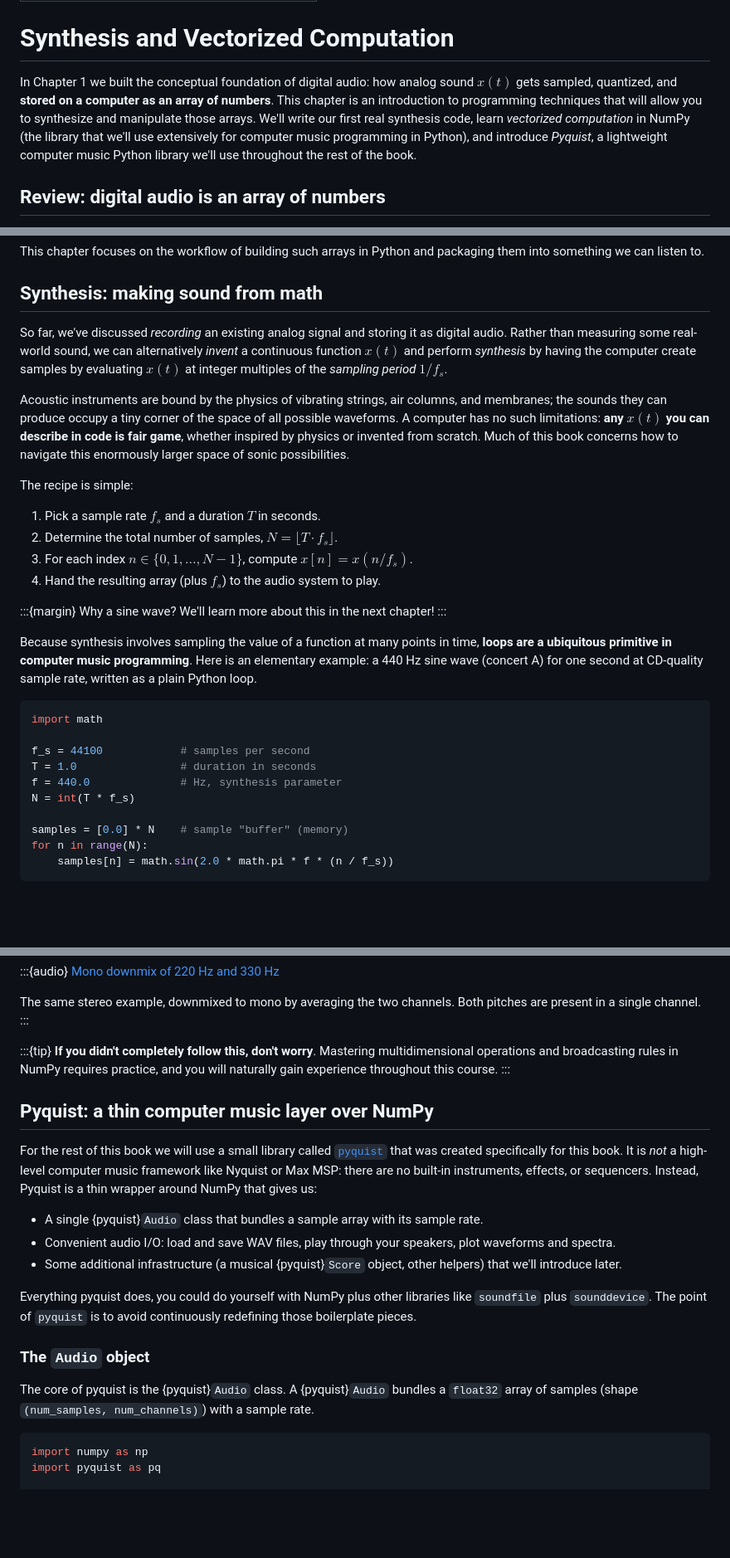
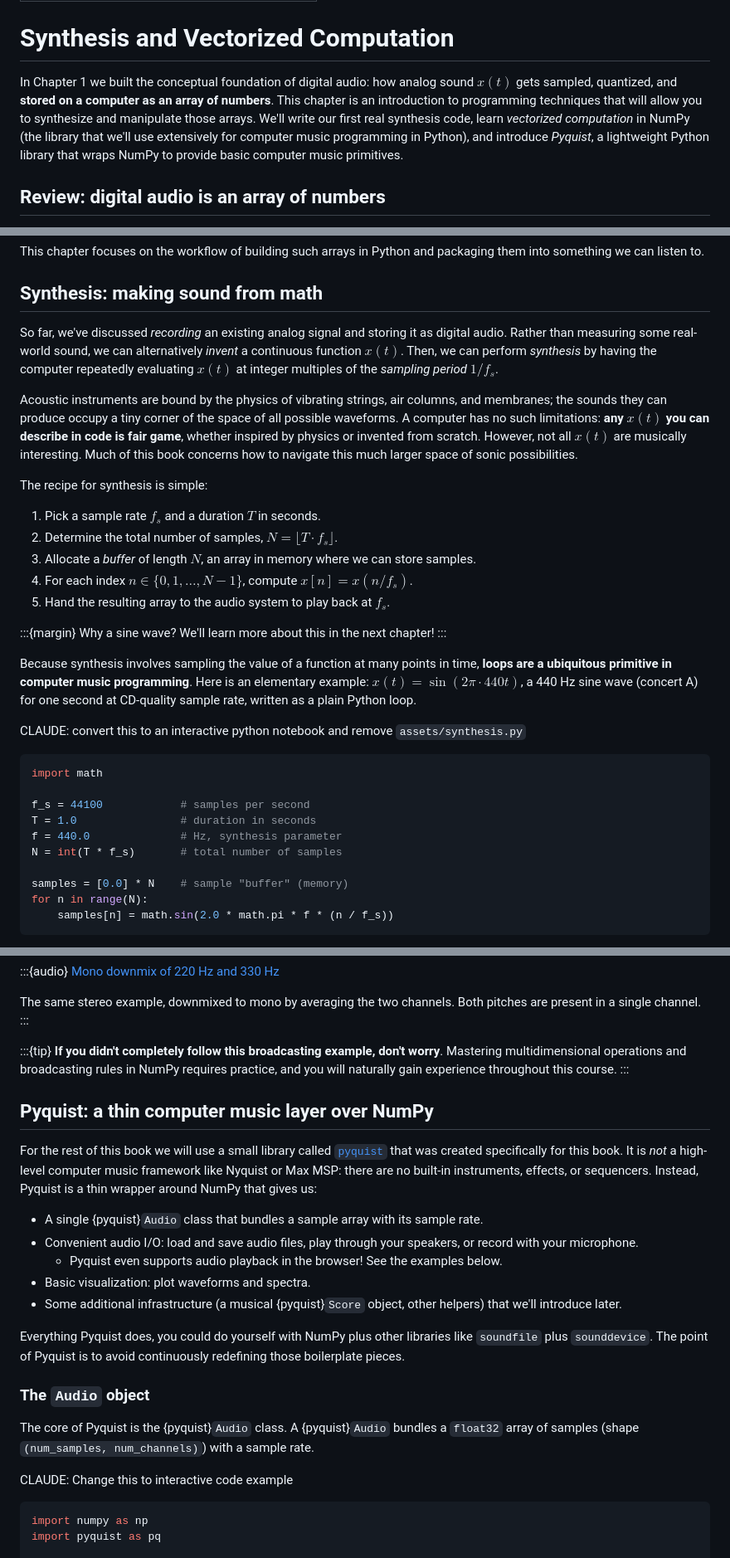
Before and after one commit to chrisdonahue/pcm, a Markdown page: 02-synthesis-vectorized/index.md, 3 parts joined by grey strips. Shown at 83% size. Rendered like a GitHub page; blank space fills up the shorter version.

````diff
--- a/02-synthesis-vectorized/index.md
+++ b/02-synthesis-vectorized/index.md
@@ -4,7 +4,7 @@ title: "Chapter 2: Synthesis and Vectorized Computation"
 
 # Synthesis and Vectorized Computation
 
-In Chapter 1 we built the conceptual foundation of digital audio: how analog sound $x(t)$ gets sampled, quantized, and **stored on a computer as an array of numbers**. This chapter is an introduction to programming techniques that will allow you to synthesize and manipulate those arrays. We'll write our first real synthesis code, learn _vectorized computation_ in NumPy (the library that we'll use extensively for computer music programming in Python), and introduce _Pyquist_, a lightweight computer music Python library we'll use throughout the rest of the book.
+In Chapter 1 we built the conceptual foundation of digital audio: how analog sound $x(t)$ gets sampled, quantized, and **stored on a computer as an array of numbers**. This chapter is an introduction to programming techniques that will allow you to synthesize and manipulate those arrays. We'll write our first real synthesis code, learn _vectorized computation_ in NumPy (the library that we'll use extensively for computer music programming in Python), and introduce _Pyquist_, a lightweight Python library that wraps NumPy to provide basic computer music primitives.
 
 ## Review: digital audio is an array of numbers
 
@@ -20,22 +20,25 @@ This chapter focuses on the workflow of building such arrays in Python and packa
 
 ## Synthesis: making sound from math
 
-So far, we've discussed _recording_ an existing analog signal and storing it as digital audio. Rather than measuring some real-world sound, we can alternatively _invent_ a continuous function $x(t)$ and perform _synthesis_ by having the computer create samples by evaluating $x(t)$ at integer multiples of the _sampling period_ $1 / f_s$.
+So far, we've discussed _recording_ an existing analog signal and storing it as digital audio. Rather than measuring some real-world sound, we can alternatively _invent_ a continuous function $x(t)$. Then, we can perform _synthesis_ by having the computer repeatedly evaluating $x(t)$ at integer multiples of the _sampling period_ $1 / f_s$.
 
-Acoustic instruments are bound by the physics of vibrating strings, air columns, and membranes; the sounds they can produce occupy a tiny corner of the space of all possible waveforms. A computer has no such limitations: **any $x(t)$ you can describe in code is fair game**, whether inspired by physics or invented from scratch. Much of this book concerns how to navigate this enormously larger space of sonic possibilities.
+Acoustic instruments are bound by the physics of vibrating strings, air columns, and membranes; the sounds they can produce occupy a tiny corner of the space of all possible waveforms. A computer has no such limitations: **any $x(t)$ you can describe in code is fair game**, whether inspired by physics or invented from scratch. However, not all $x(t)$ are musically interesting. Much of this book concerns how to navigate this much larger space of sonic possibilities.
 
-The recipe is simple:
+The recipe for synthesis is simple:
 
 1. Pick a sample rate $f_s$ and a duration $T$ in seconds.
-2. Determine the total number of samples, $N = \lfloor T \cdot f_s \rfloor$.
-3. For each index $n \in \{0, 1, \ldots, N-1\}$, compute $x[n] = x(n / f_s)$.
-4. Hand the resulting array (plus $f_s$) to the audio system to play.
+1. Determine the total number of samples, $N = \lfloor T \cdot f_s \rfloor$.
+1. Allocate a _buffer_ of length $N$, an array in memory where we can store samples.
+1. For each index $n \in \{0, 1, \ldots, N-1\}$, compute $x[n] = x(n / f_s)$.
+1. Hand the resulting array to the audio system to play back at $f_s$.
 
 :::{margin} Why a sine wave?
 We'll learn more about this in the next chapter!
 :::
 
-Because synthesis involves sampling the value of a function at many points in time, **loops are a ubiquitous primitive in computer music programming**. Here is an elementary example: a 440 Hz sine wave (concert A) for one second at CD-quality sample rate, written as a plain Python loop.
+Because synthesis involves sampling the value of a function at many points in time, **loops are a ubiquitous primitive in computer music programming**. Here is an elementary example: $x(t) = \sin(2 \pi \cdot 440 t)$, a 440 Hz sine wave (concert A) for one second at CD-quality sample rate, written as a plain Python loop.
+
+CLAUDE: convert this to an interactive python notebook and remove `assets/synthesis.py`
 
 ```python
 import math
@@ -43,7 +46,7 @@ import math
 f_s = 44100            # samples per second
 T = 1.0                # duration in seconds
 f = 440.0              # Hz, synthesis parameter
-N = int(T * f_s)
+N = int(T * f_s)       # total number of samples
 
 samples = [0.0] * N    # sample "buffer" (memory)
 for n in range(N):
@@ -281,7 +292,7 @@ The same stereo example, downmixed to mono by averaging the two channels. Both p
 :::
 
 :::{tip}
-**If you didn't completely follow this, don't worry**. Mastering multidimensional operations and broadcasting rules in NumPy requires practice, and you will naturally gain experience throughout this course.
+**If you didn't completely follow this broadcasting example, don't worry**. Mastering multidimensional operations and broadcasting rules in NumPy requires practice, and you will naturally gain experience throughout this course.
 :::
 
 ## Pyquist: a thin computer music layer over NumPy
@@ -289,14 +300,18 @@ The same stereo example, downmixed to mono by averaging the two channels. Both p
 For the rest of this book we will use a small library called [`pyquist`](https://pyquist.org) that was created specifically for this book. It is _not_ a high-level computer music framework like Nyquist or Max MSP: there are no built-in instruments, effects, or sequencers. Instead, Pyquist is a thin wrapper around NumPy that gives us:
 
 - A single {pyquist}`Audio` class that bundles a sample array with its sample rate.
-- Convenient audio I/O: load and save WAV files, play through your speakers, plot waveforms and spectra.
+- Convenient audio I/O: load and save audio files, play through your speakers, or record with your microphone.
+  - Pyquist even supports audio playback in the browser! See the examples below.
+- Basic visualization: plot waveforms and spectra.
 - Some additional infrastructure (a musical {pyquist}`Score` object, other helpers) that we'll introduce later.
 
-Everything pyquist does, you could do yourself with NumPy plus other libraries like `soundfile` plus `sounddevice`. The point of `pyquist` is to avoid continuously redefining those boilerplate pieces.
+Everything Pyquist does, you could do yourself with NumPy plus other libraries like `soundfile` plus `sounddevice`. The point of Pyquist is to avoid continuously redefining those boilerplate pieces.
 
 ### The `Audio` object
 
-The core of pyquist is the {pyquist}`Audio` class. A {pyquist}`Audio` bundles a `float32` array of samples (shape `(num_samples, num_channels)`) with a sample rate.
+The core of Pyquist is the {pyquist}`Audio` class. A {pyquist}`Audio` bundles a `float32` array of samples (shape `(num_samples, num_channels)`) with a sample rate.
+
+CLAUDE: Change this to interactive code example
 
 ```python
 import numpy as np
````
Also changed, not shown: other parts of 02-synthesis-vectorized/index.md (+24 -10 lines).
